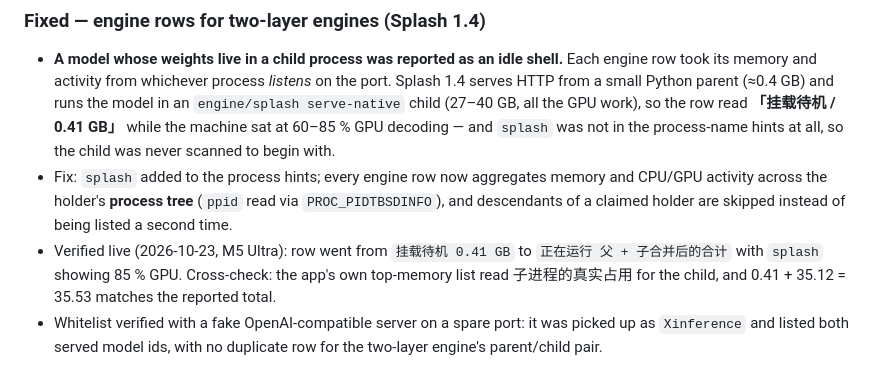
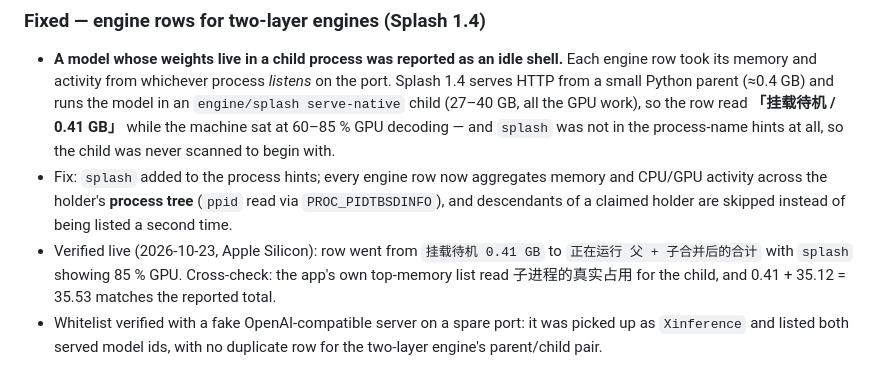
Before and after one commit to autugit/dockolate, a Markdown page: CHANGELOG.md, the part around the change. GitHub-like rendering.

```diff
--- a/CHANGELOG.md
+++ b/CHANGELOG.md
@@ -59,7 +59,7 @@ All notable changes to Dockolate are documented here. Format follows
   and CPU/GPU activity across the holder's **process tree** (`ppid` read via
   `PROC_PIDTBSDINFO`), and descendants of a claimed holder are skipped instead of
   being listed a second time.
-- Verified live (2026-10-23, M5 Ultra): row went from `挂载待机 0.41 GB` to
+- Verified live (2026-10-23, Apple Silicon): row went from `挂载待机 0.41 GB` to
   `正在运行 父 + 子合并后的合计` with `splash` showing 85 % GPU. Cross-check: the app's own
   top-memory list read 子进程的真实占用 for the child, and 0.41 + 35.12 = 35.53 matches the
   reported total.
```
Also changed, not shown: docs/开发文档.md (+15 -12 lines).
